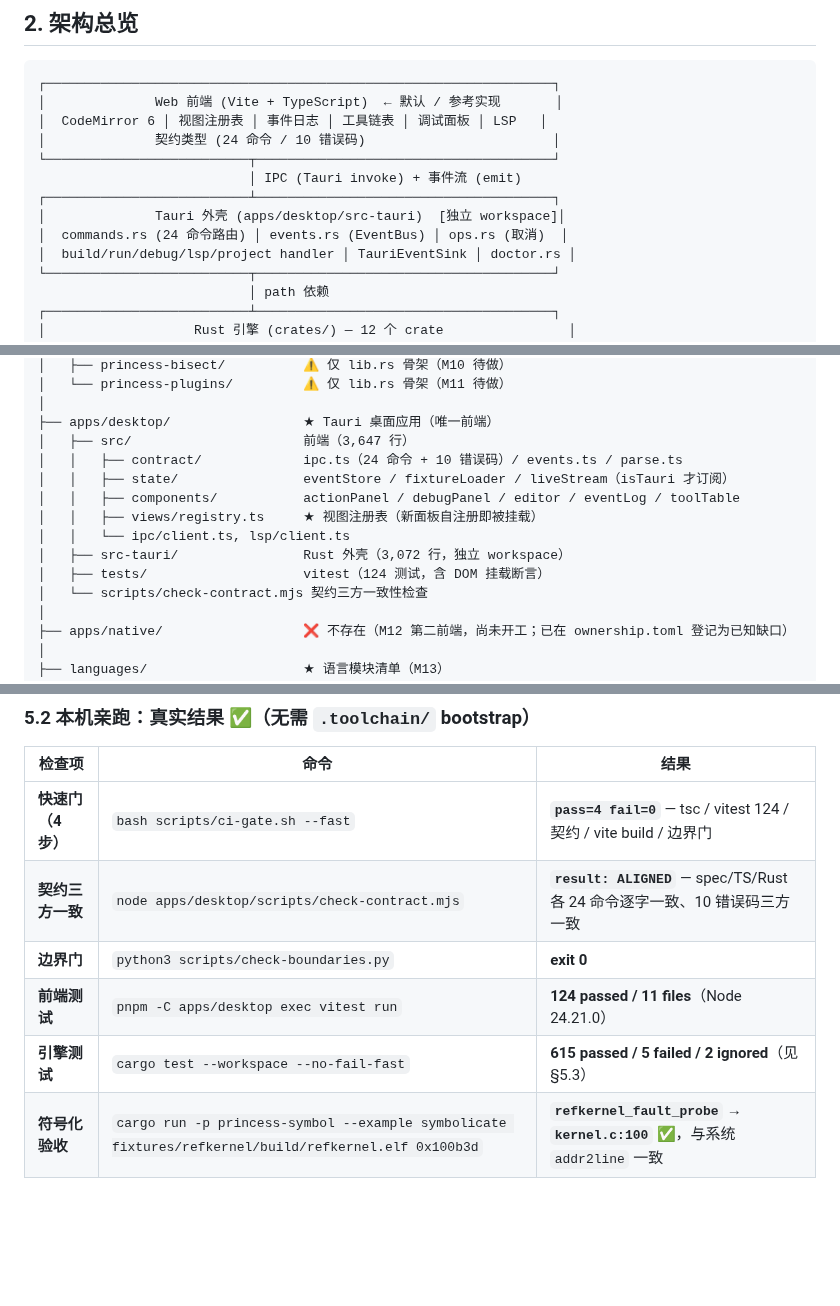
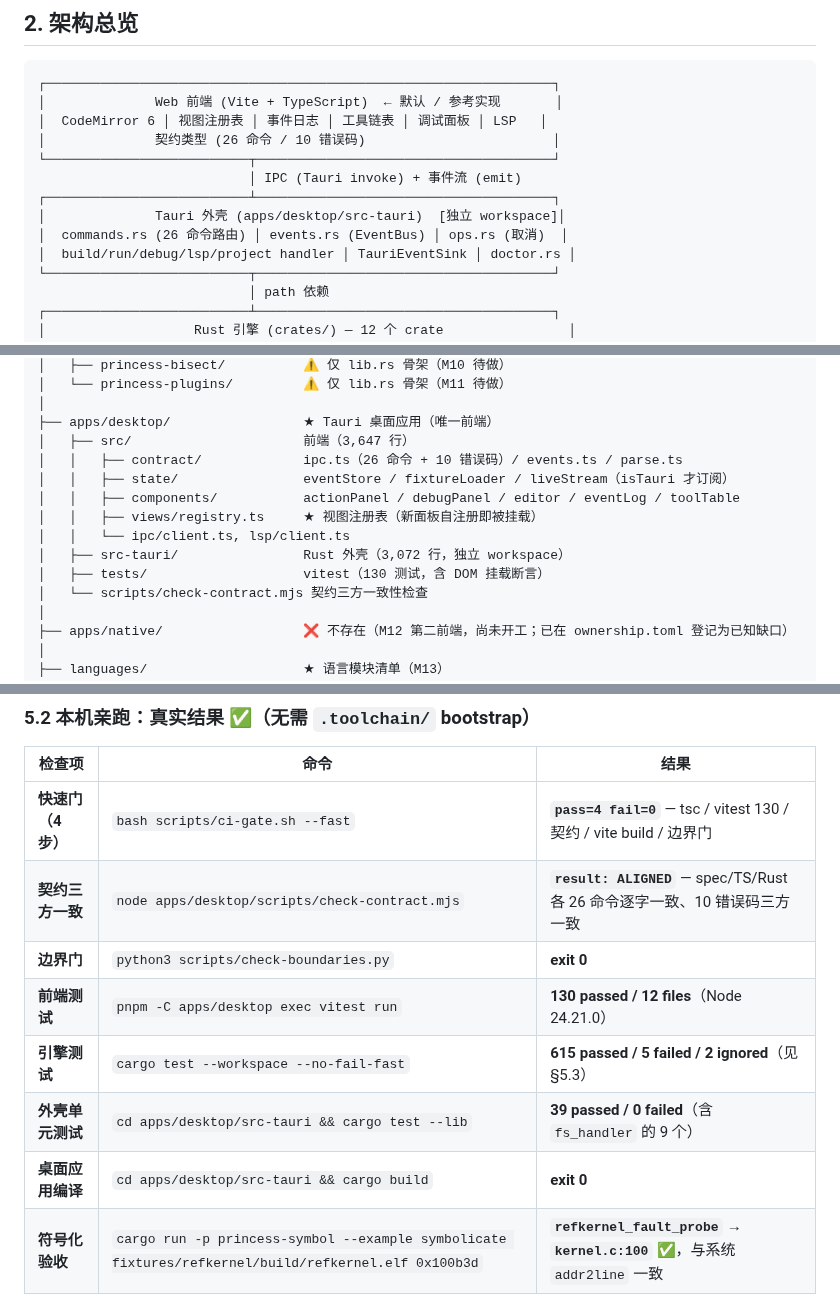
Before and after one commit to LJRDE/PrincessIDE, a Markdown page: docs/HANDOVER.md, 3 parts joined by grey strips. GitHub-like rendering; blank space fills up the shorter version.

```diff
--- a/docs/HANDOVER.md
+++ b/docs/HANDOVER.md
@@ -59,12 +59,12 @@ Tauri 外壳       3,072 行  ███████                IPC 命令 +
 ┌─────────────────────────────────────────────────────────────────┐
 │              Web 前端 (Vite + TypeScript)  ← 默认 / 参考实现       │
 │  CodeMirror 6 │ 视图注册表 │ 事件日志 │ 工具链表 │ 调试面板 │ LSP   │
-│              契约类型 (24 命令 / 10 错误码)                        │
+│              契约类型 (26 命令 / 10 错误码)                        │
 └──────────────────────────┬──────────────────────────────────────┘
                            │ IPC (Tauri invoke) + 事件流 (emit)
 ┌──────────────────────────┴──────────────────────────────────────┐
 │              Tauri 外壳 (apps/desktop/src-tauri)  [独立 workspace]│
-│  commands.rs (24 命令路由) │ events.rs (EventBus) │ ops.rs (取消)  │
+│  commands.rs (26 命令路由) │ events.rs (EventBus) │ ops.rs (取消)  │
 │  build/run/debug/lsp/project handler │ TauriEventSink │ doctor.rs │
 └──────────────────────────┬──────────────────────────────────────┘
                            │ path 依赖
@@ -113,13 +113,13 @@ PrincessIDE/
 │
 ├── apps/desktop/                 ★ Tauri 桌面应用（唯一前端）
 │   ├── src/                      前端（3,647 行）
-│   │   ├── contract/             ipc.ts（24 命令 + 10 错误码）/ events.ts / parse.ts
+│   │   ├── contract/             ipc.ts（26 命令 + 10 错误码）/ events.ts / parse.ts
 │   │   ├── state/                eventStore / fixtureLoader / liveStream（isTauri 才订阅）
 │   │   ├── components/           actionPanel / debugPanel / editor / eventLog / toolTable
 │   │   ├── views/registry.ts     ★ 视图注册表（新面板自注册即被挂载）
 │   │   └── ipc/client.ts, lsp/client.ts
 │   ├── src-tauri/                Rust 外壳（3,072 行，独立 workspace）
-│   ├── tests/                    vitest（124 测试，含 DOM 挂载断言）
+│   ├── tests/                    vitest（130 测试，含 DOM 挂载断言）
 │   └── scripts/check-contract.mjs 契约三方一致性检查
 │
 ├── apps/native/                  ❌ 不存在（M12 第二前端，尚未开工；已在 ownership.toml 登记为已知缺口）
@@ -223,11 +223,13 @@ pnpm -C apps/desktop tauri dev
 
 | 检查项 | 命令 | 结果 |
 |---|---|---|
-| **快速门（4 步）** | `bash scripts/ci-gate.sh --fast` | **`pass=4 fail=0`** — tsc / vitest 124 / 契约 / vite build / 边界门 |
-| **契约三方一致** | `node apps/desktop/scripts/check-contract.mjs` | **`result: ALIGNED`** — spec/TS/Rust 各 24 命令逐字一致、10 错误码三方一致 |
+| **快速门（4 步）** | `bash scripts/ci-gate.sh --fast` | **`pass=4 fail=0`** — tsc / vitest 130 / 契约 / vite build / 边界门 |
+| **契约三方一致** | `node apps/desktop/scripts/check-contract.mjs` | **`result: ALIGNED`** — spec/TS/Rust 各 26 命令逐字一致、10 错误码三方一致 |
 | **边界门** | `python3 scripts/check-boundaries.py` | **exit 0** |
-| **前端测试** | `pnpm -C apps/desktop exec vitest run` | **124 passed / 11 files**（Node 24.21.0） |
+| **前端测试** | `pnpm -C apps/desktop exec vitest run` | **130 passed / 12 files**（Node 24.21.0） |
 | **引擎测试** | `cargo test --workspace --no-fail-fast` | **615 passed / 5 failed / 2 ignored**（见 §5.3） |
+| **外壳单元测试** | `cd apps/desktop/src-tauri && cargo test --lib` | **39 passed / 0 failed**（含 `fs_handler` 的 9 个） |
+| **桌面应用编译** | `cd apps/desktop/src-tauri && cargo build` | **exit 0** |
 | **符号化验收** | `cargo run -p princess-symbol --example symbolicate fixtures/refkernel/build/refkernel.elf 0x100b3d` | **`refkernel_fault_probe` → `kernel.c:100`** ✅，与系统 `addr2line` 一致 |
 
 > **跑引擎测试前必须先构建夹具**：`make -C fixtures/refkernel && make -C fixtures/paging-kernel`。
```
Also changed, not shown: other parts of docs/HANDOVER.md (+7 -5 lines).
